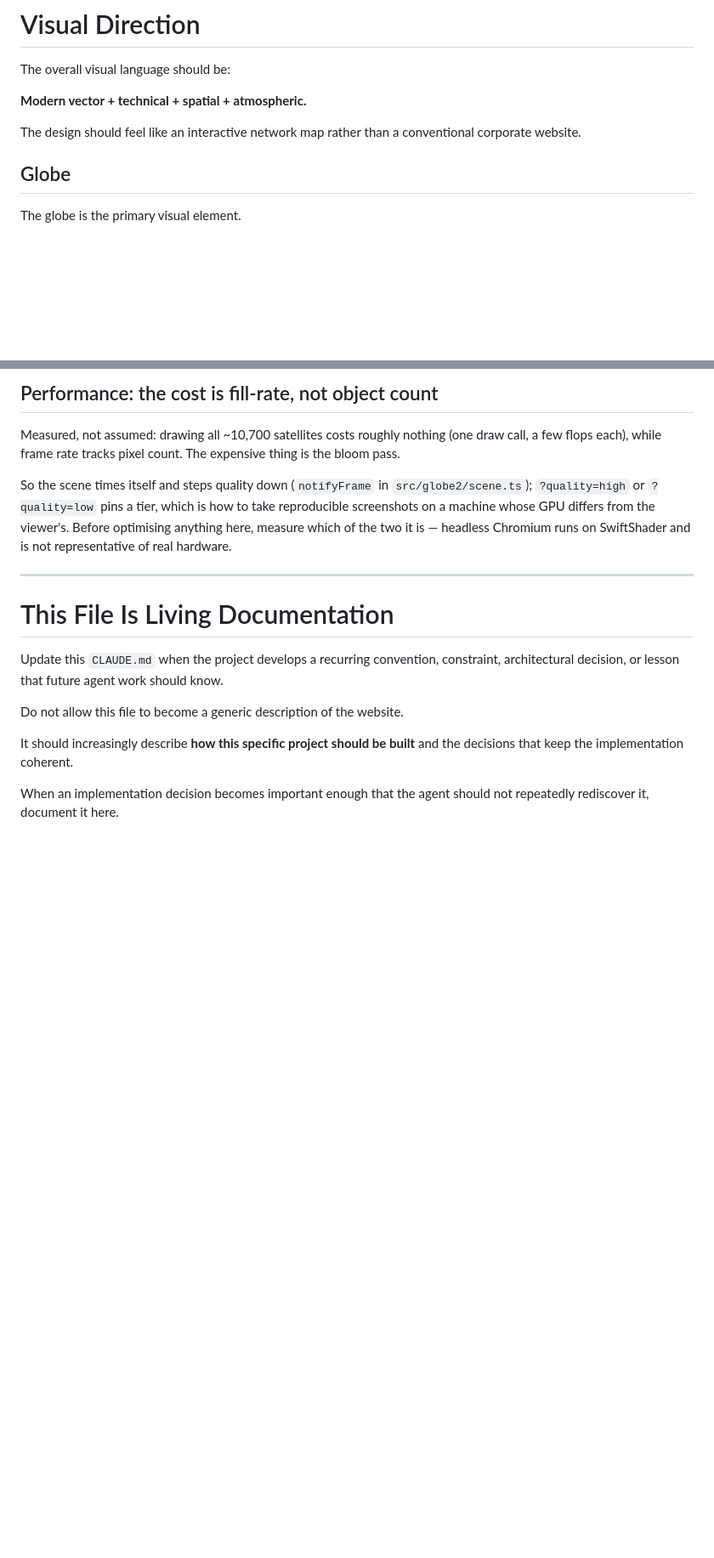
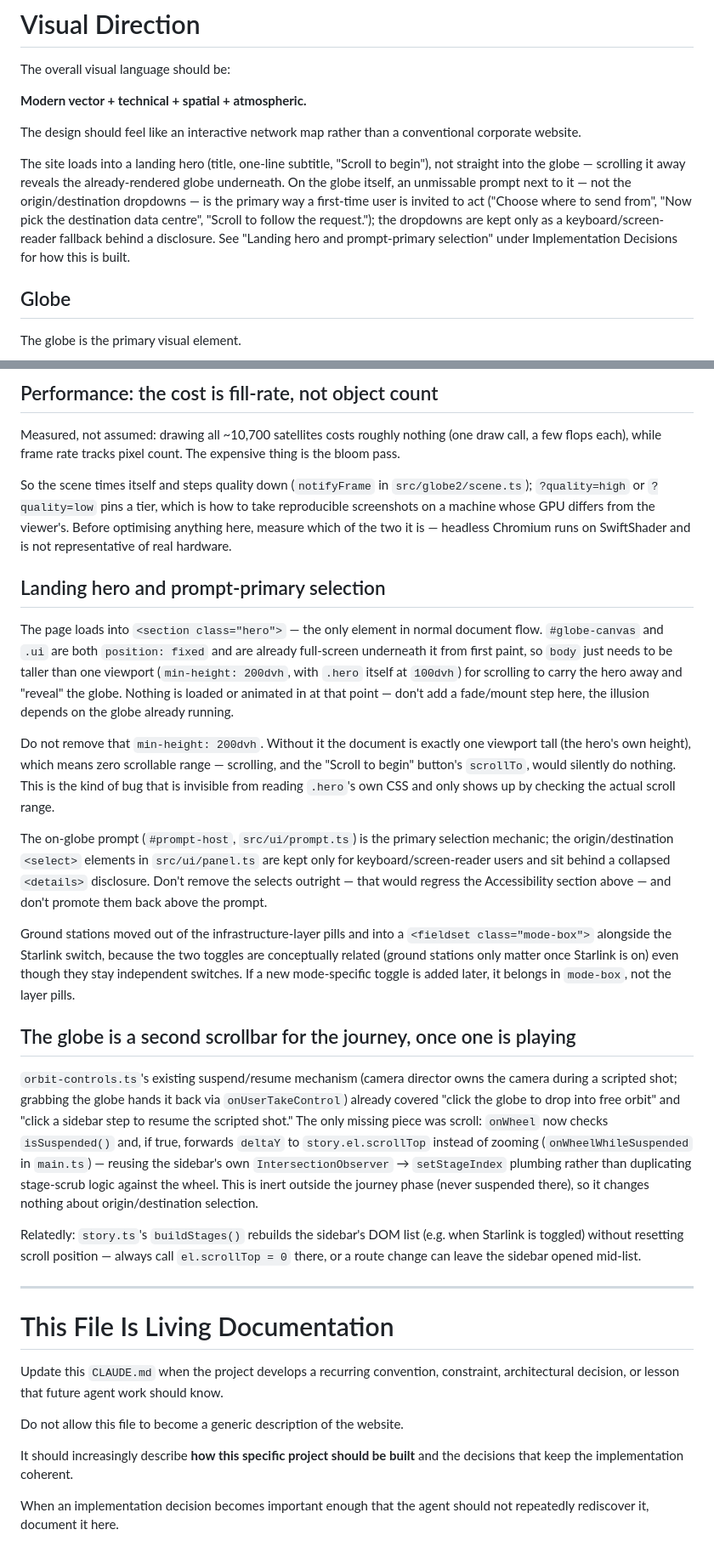
Before and after one commit to comp4020-agentic-coding-studio/comp4020-ass1-Noah-Martin1, a Markdown page: CLAUDE.md, 2 parts joined by grey strips. Shown at 85% size. GitHub-like rendering; blank space fills up the shorter version.

Commit message:
Restore Visual Direction intro and document the UI-refresh decisions
The Visual Direction section's opening (visual language, design feel) had
been overwritten by a raw pasted feature request rather than a proper spec
update. Restore it, and turn the request into a settled decision note plus
two new Implementation Decisions entries covering the landing-hero scroll
mechanics (and the zero-scroll-room bug that comes with getting it wrong)
and the suspend/resume-based wheel-forwarding for the journey.

```diff
--- a/CLAUDE.md
+++ b/CLAUDE.md
@@ -282,6 +282,8 @@ The overall visual language should be:
 **Modern vector + technical + spatial + atmospheric.**
 
 The design should feel like an interactive network map rather than a conventional corporate website.
+
+The site loads into a landing hero (title, one-line subtitle, "Scroll to begin"), not straight into the globe — scrolling it away reveals the already-rendered globe underneath. On the globe itself, an unmissable prompt next to it — not the origin/destination dropdowns — is the primary way a first-time user is invited to act ("Choose where to send from", "Now pick the destination data centre", "Scroll to follow the request."); the dropdowns are kept only as a keyboard/screen-reader fallback behind a disclosure. See "Landing hero and prompt-primary selection" under Implementation Decisions for how this is built.
 
 ## Globe
 
@@ -800,6 +802,22 @@ Measured, not assumed: drawing all ~10,700 satellites costs roughly nothing (one
 
 So the scene times itself and steps quality down (`notifyFrame` in `src/globe2/scene.ts`); `?quality=high` or `?quality=low` pins a tier, which is how to take reproducible screenshots on a machine whose GPU differs from the viewer's. Before optimising anything here, measure which of the two it is — headless Chromium runs on SwiftShader and is not representative of real hardware.
 
+## Landing hero and prompt-primary selection
+
+The page loads into `<section class="hero">` — the only element in normal document flow. `#globe-canvas` and `.ui` are both `position: fixed` and are already full-screen underneath it from first paint, so `body` just needs to be taller than one viewport (`min-height: 200dvh`, with `.hero` itself at `100dvh`) for scrolling to carry the hero away and "reveal" the globe. Nothing is loaded or animated in at that point — don't add a fade/mount step here, the illusion depends on the globe already running.
+
+Do not remove that `min-height: 200dvh`. Without it the document is exactly one viewport tall (the hero's own height), which means zero scrollable range — scrolling, and the "Scroll to begin" button's `scrollTo`, would silently do nothing. This is the kind of bug that is invisible from reading `.hero`'s own CSS and only shows up by checking the actual scroll range.
+
+The on-globe prompt (`#prompt-host`, `src/ui/prompt.ts`) is the primary selection mechanic; the origin/destination `<select>` elements in `src/ui/panel.ts` are kept only for keyboard/screen-reader users and sit behind a collapsed `<details>` disclosure. Don't remove the selects outright — that would regress the Accessibility section above — and don't promote them back above the prompt.
+
+Ground stations moved out of the infrastructure-layer pills and into a `<fieldset class="mode-box">` alongside the Starlink switch, because the two toggles are conceptually related (ground stations only matter once Starlink is on) even though they stay independent switches. If a new mode-specific toggle is added later, it belongs in `mode-box`, not the layer pills.
+
+## The globe is a second scrollbar for the journey, once one is playing
+
+`orbit-controls.ts`'s existing suspend/resume mechanism (camera director owns the camera during a scripted shot; grabbing the globe hands it back via `onUserTakeControl`) already covered "click the globe to drop into free orbit" and "click a sidebar step to resume the scripted shot." The only missing piece was scroll: `onWheel` now checks `isSuspended()` and, if true, forwards `deltaY` to `story.el.scrollTop` instead of zooming (`onWheelWhileSuspended` in `main.ts`) — reusing the sidebar's own `IntersectionObserver` → `setStageIndex` plumbing rather than duplicating stage-scrub logic against the wheel. This is inert outside the journey phase (never suspended there), so it changes nothing about origin/destination selection.
+
+Relatedly: `story.ts`'s `buildStages()` rebuilds the sidebar's DOM list (e.g. when Starlink is toggled) without resetting scroll position — always call `el.scrollTop = 0` there, or a route change can leave the sidebar opened mid-list.
+
 ---
 
 # This File Is Living Documentation
```
